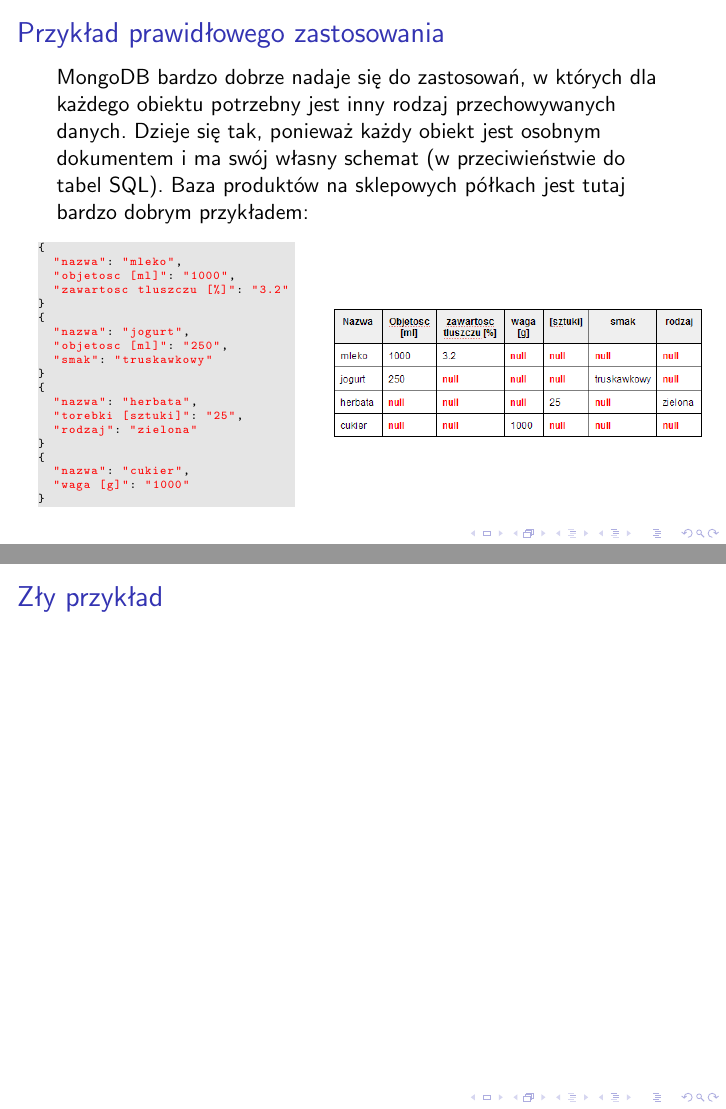
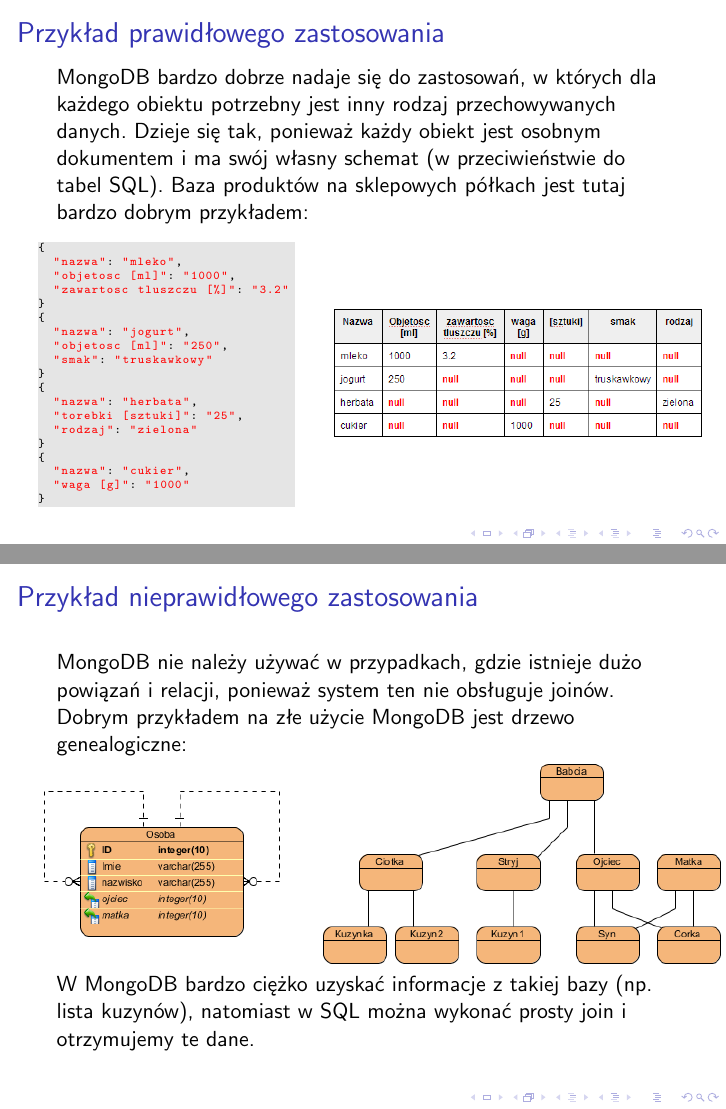
Before and after one commit to dextero/mongodb-tutorial, LaTeX slides (mongodb.tex): pages 6 and 7 of 17, joined at a grey line. Compiled offline with pdfLaTeX.

Commit message:
Przyklad zlegu uzycia

```diff
--- a/mongodb.tex
+++ b/mongodb.tex
@@ -127,7 +127,16 @@
   \end{frame}
 
   \begin{frame}
-    \frametitle{Zły przykład}
+    \frametitle{Przykład nieprawidłowego zastosowania}
+	MongoDB nie należy używać w przypadkach, gdzie istnieje dużo powiązań i relacji, ponieważ system ten nie obsługuje joinów. Dobrym przykładem na złe użycie MongoDB jest drzewo genealogiczne:
+	\begin{columns}
+      \column{.4\textwidth}
+	  \includegraphics[scale=0.6]{img/bad-example1.png}
+      \column{.6\textwidth}
+	  \includegraphics[scale=0.6]{img/bad-example2.png}
+	\end{columns}
+
+	W MongoDB bardzo ciężko uzyskać informacje z takiej bazy (np. lista kuzynów), natomiast w SQL można wykonać prosty join i otrzymujemy te dane.
   \end{frame}
 
   \begin{frame}
```
Also changed, not shown: img/bad-example1.png (added), img/bad-example2.png (added).
